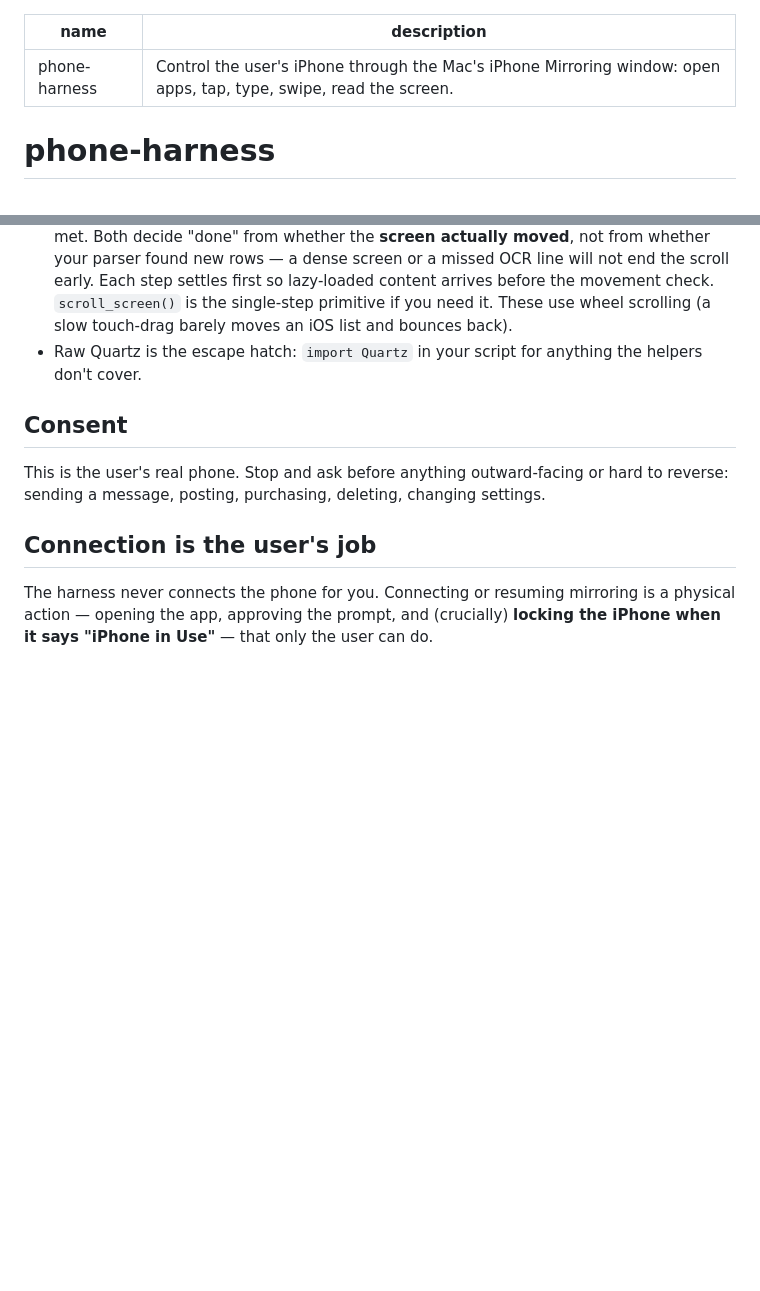
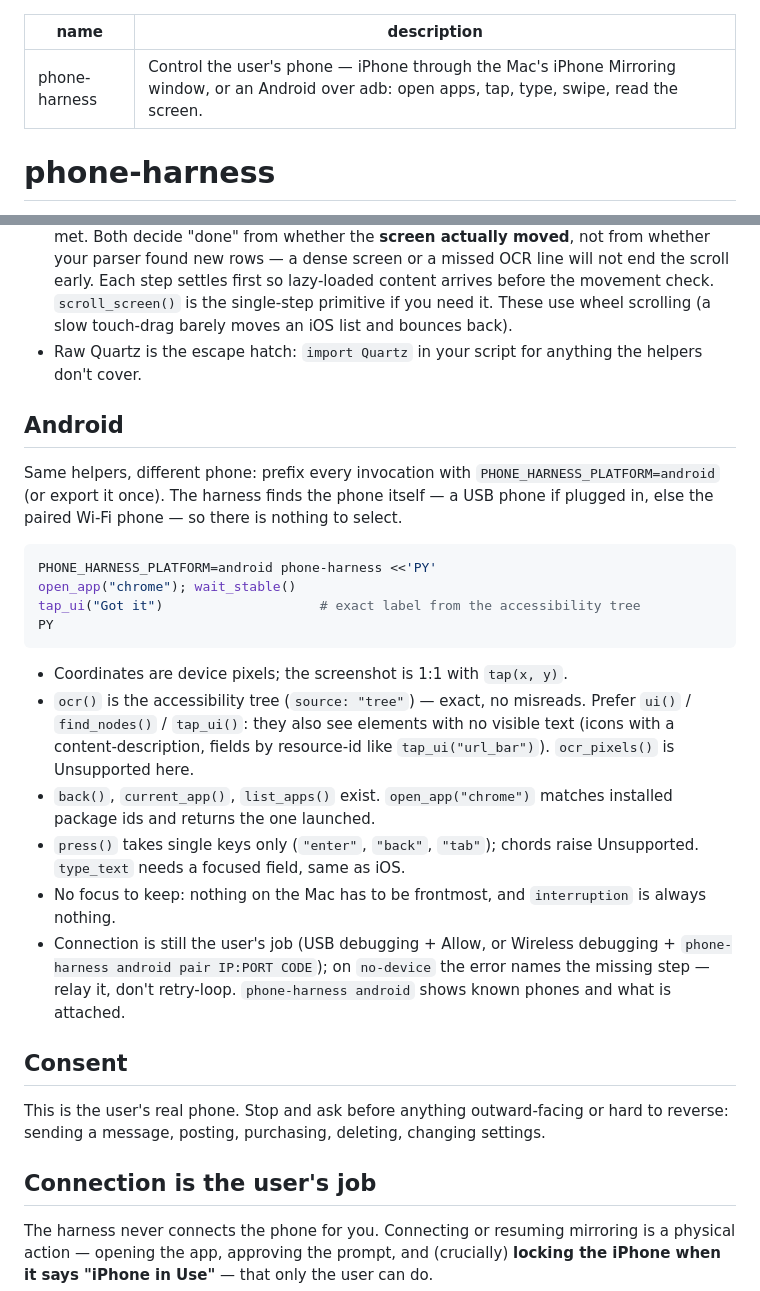
Before and after one commit to ClaneSharke/phone-harness, a Markdown page: SKILL.md, 2 parts joined by grey strips. GitHub-like rendering; blank space fills up the shorter version.

Commit message:
docs: SKILL.md tells the agent how to use an Android phone
Co-Authored-By: Claude Fable 5 <noreply@anthropic.com>

````diff
--- a/SKILL.md
+++ b/SKILL.md
@@ -1,6 +1,6 @@
 ---
 name: phone-harness
-description: "Control the user's iPhone through the Mac's iPhone Mirroring window: open apps, tap, type, swipe, read the screen."
+description: "Control the user's phone — iPhone through the Mac's iPhone Mirroring window, or an Android over adb: open apps, tap, type, swipe, read the screen."
 ---
 
 # phone-harness
@@ -58,6 +58,36 @@ PY
 - Raw Quartz is the escape hatch: `import Quartz` in your script for anything
   the helpers don't cover.
 
+## Android
+
+Same helpers, different phone: prefix every invocation with
+`PHONE_HARNESS_PLATFORM=android` (or export it once). The harness finds the
+phone itself — a USB phone if plugged in, else the paired Wi-Fi phone — so
+there is nothing to select.
+
+```bash
+PHONE_HARNESS_PLATFORM=android phone-harness <<'PY'
+open_app("chrome"); wait_stable()
+tap_ui("Got it")                    # exact label from the accessibility tree
+PY
+```
+
+- Coordinates are device pixels; the screenshot is 1:1 with `tap(x, y)`.
+- `ocr()` is the accessibility tree (`source: "tree"`) — exact, no misreads.
+  Prefer `ui()` / `find_nodes()` / `tap_ui()`: they also see elements with no
+  visible text (icons with a content-description, fields by resource-id like
+  `tap_ui("url_bar")`). `ocr_pixels()` is Unsupported here.
+- `back()`, `current_app()`, `list_apps()` exist. `open_app("chrome")`
+  matches installed package ids and returns the one launched.
+- `press()` takes single keys only (`"enter"`, `"back"`, `"tab"`); chords
+  raise Unsupported. `type_text` needs a focused field, same as iOS.
+- No focus to keep: nothing on the Mac has to be frontmost, and `interruption`
+  is always nothing.
+- Connection is still the user's job (USB debugging + Allow, or Wireless
+  debugging + `phone-harness android pair IP:PORT CODE`); on `no-device` the
+  error names the missing step — relay it, don't retry-loop.
+  `phone-harness android` shows known phones and what is attached.
+
 ## Consent
 
 This is the user's real phone. Stop and ask before anything outward-facing or
````
